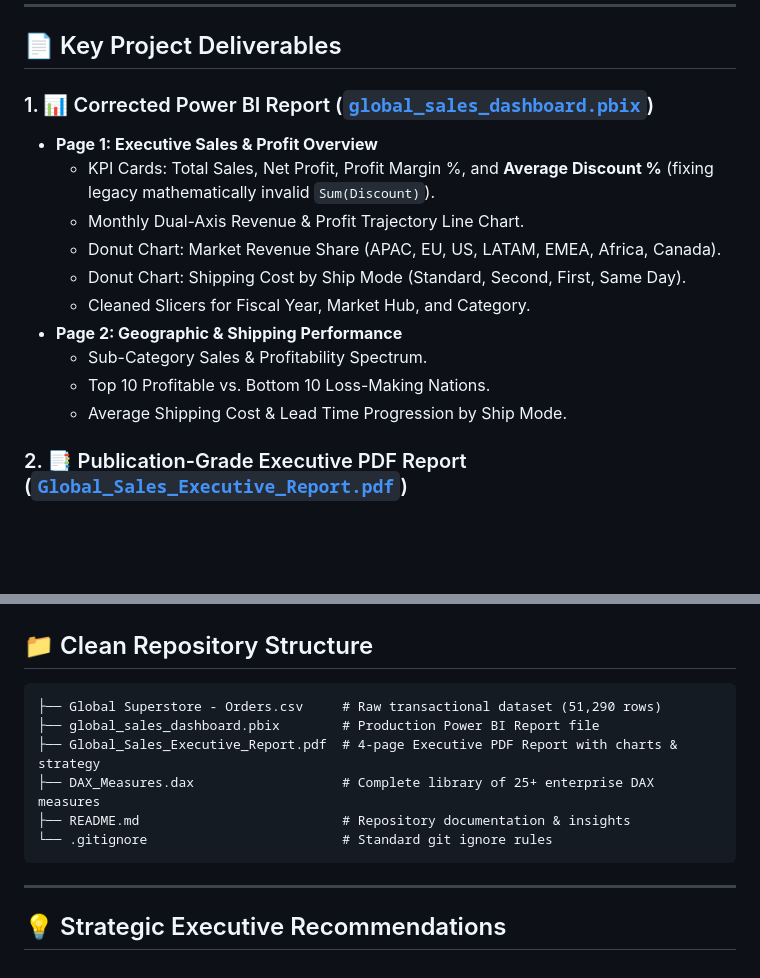
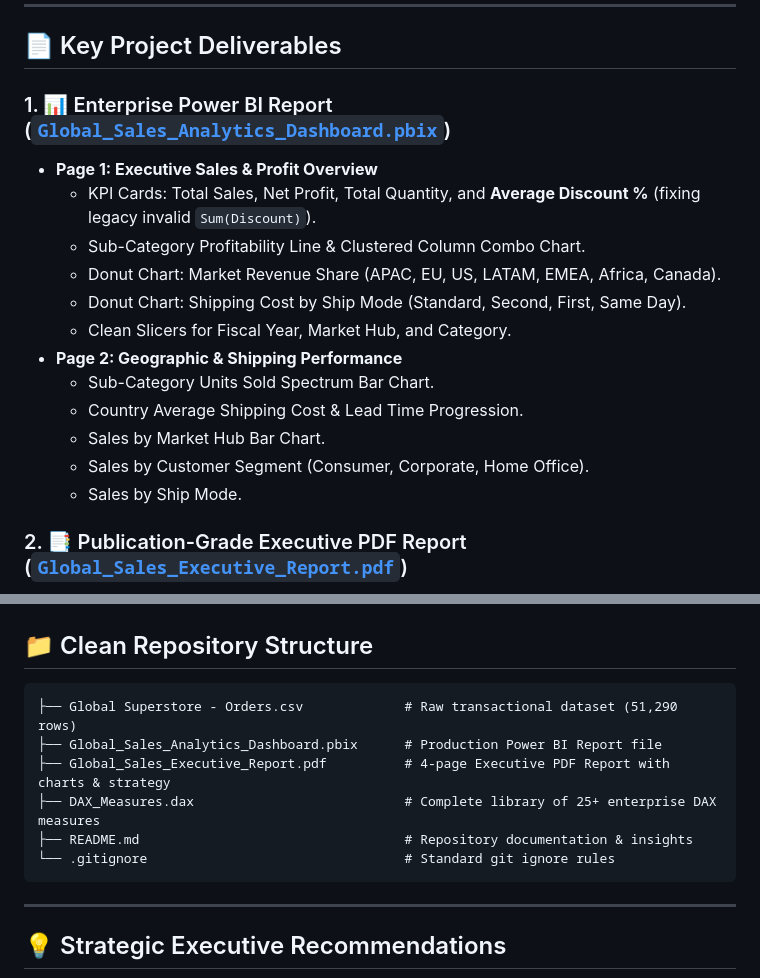
Before and after one commit to Abhiram1213/gobalsales_powerbi, a Markdown page: README.md, 2 parts joined by grey strips. GitHub-like rendering; blank space fills up the shorter version.

Commit message:
docs: finalize pure Power BI & BI Analyst repository documentation

````diff
--- a/README.md
+++ b/README.md
@@ -28,17 +28,19 @@ An enterprise-grade **Power BI Sales & Profitability Analytics Dashboard** and *
 
 ## 📄 Key Project Deliverables
 
-### 1. 📊 Corrected Power BI Report ([`global_sales_dashboard.pbix`](global_sales_dashboard.pbix))
+### 1. 📊 Enterprise Power BI Report ([`Global_Sales_Analytics_Dashboard.pbix`](Global_Sales_Analytics_Dashboard.pbix))
 - **Page 1: Executive Sales & Profit Overview**
-  - KPI Cards: Total Sales, Net Profit, Profit Margin %, and **Average Discount %** (fixing legacy mathematically invalid `Sum(Discount)`).
-  - Monthly Dual-Axis Revenue & Profit Trajectory Line Chart.
+  - KPI Cards: Total Sales, Net Profit, Total Quantity, and **Average Discount %** (fixing legacy invalid `Sum(Discount)`).
+  - Sub-Category Profitability Line & Clustered Column Combo Chart.
   - Donut Chart: Market Revenue Share (APAC, EU, US, LATAM, EMEA, Africa, Canada).
   - Donut Chart: Shipping Cost by Ship Mode (Standard, Second, First, Same Day).
-  - Cleaned Slicers for Fiscal Year, Market Hub, and Category.
+  - Clean Slicers for Fiscal Year, Market Hub, and Category.
 - **Page 2: Geographic & Shipping Performance**
-  - Sub-Category Sales & Profitability Spectrum.
-  - Top 10 Profitable vs. Bottom 10 Loss-Making Nations.
-  - Average Shipping Cost & Lead Time Progression by Ship Mode.
+  - Sub-Category Units Sold Spectrum Bar Chart.
+  - Country Average Shipping Cost & Lead Time Progression.
+  - Sales by Market Hub Bar Chart.
+  - Sales by Customer Segment (Consumer, Corporate, Home Office).
+  - Sales by Ship Mode.
 
 ### 2. 📑 Publication-Grade Executive PDF Report ([`Global_Sales_Executive_Report.pdf`](Global_Sales_Executive_Report.pdf))
 - 4-page high-resolution C-suite report with vector plots:
@@ -89,12 +91,12 @@ Discretionary discounting policies in several international markets created cata
 ## 📁 Clean Repository Structure
 
 ```text
-├── Global Superstore - Orders.csv     # Raw transactional dataset (51,290 rows)
-├── global_sales_dashboard.pbix        # Production Power BI Report file
-├── Global_Sales_Executive_Report.pdf  # 4-page Executive PDF Report with charts & strategy
-├── DAX_Measures.dax                   # Complete library of 25+ enterprise DAX measures
-├── README.md                          # Repository documentation & insights
-└── .gitignore                         # Standard git ignore rules
+├── Global Superstore - Orders.csv             # Raw transactional dataset (51,290 rows)
+├── Global_Sales_Analytics_Dashboard.pbix      # Production Power BI Report file
+├── Global_Sales_Executive_Report.pdf          # 4-page Executive PDF Report with charts & strategy
+├── DAX_Measures.dax                           # Complete library of 25+ enterprise DAX measures
+├── README.md                                  # Repository documentation & insights
+└── .gitignore                                 # Standard git ignore rules
 ```
 
 ---
````
